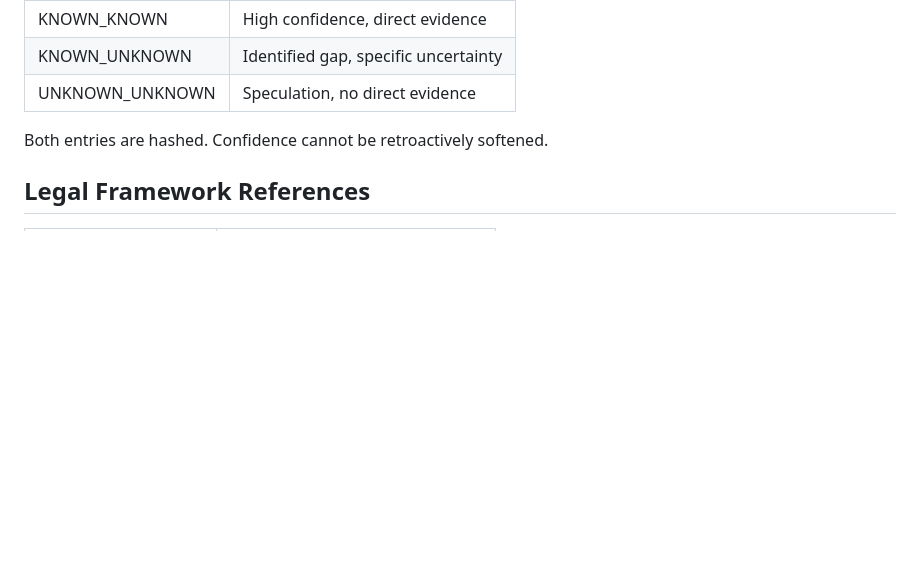
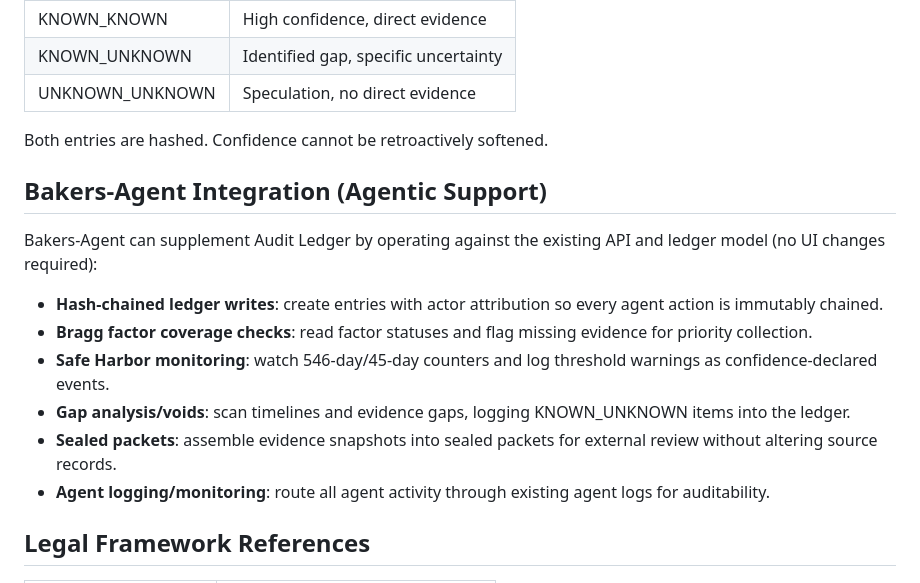
Before and after one commit to gugosf114/audit-ledger, a Markdown page: README.md, the part around the change. GitHub-like rendering; blank space fills up the shorter version.

Commit message:
Document Bakers-Agent integration points for Audit-Ledger
Co-authored-by: gugosf114 <241581401+gugosf114@users.noreply.github.com>

```diff
--- a/README.md
+++ b/README.md
@@ -145,6 +145,17 @@ Before logging content, declare confidence:
 
 Both entries are hashed. Confidence cannot be retroactively softened.
 
+## Bakers-Agent Integration (Agentic Support)
+
+Bakers-Agent can supplement Audit Ledger by operating against the existing API and ledger model (no UI changes required):
+
+- **Hash-chained ledger writes**: create entries with actor attribution so every agent action is immutably chained.
+- **Bragg factor coverage checks**: read factor statuses and flag missing evidence for priority collection.
+- **Safe Harbor monitoring**: watch 546-day/45-day counters and log threshold warnings as confidence-declared events.
+- **Gap analysis/voids**: scan timelines and evidence gaps, logging KNOWN_UNKNOWN items into the ledger.
+- **Sealed packets**: assemble evidence snapshots into sealed packets for external review without altering source records.
+- **Agent logging/monitoring**: route all agent activity through existing agent logs for auditability.
+
 ## Legal Framework References
 
 | Source | What It Covers |
```
